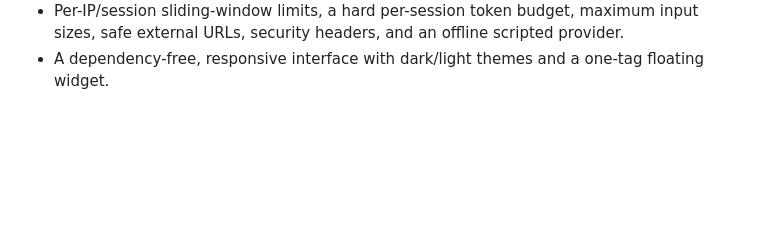
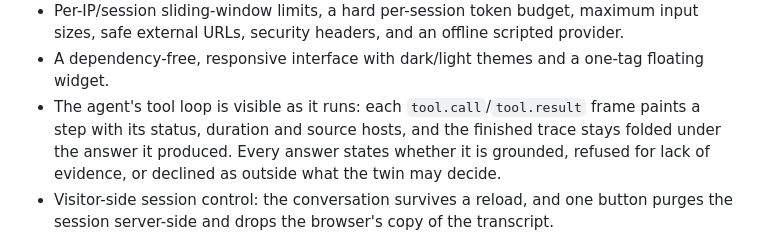
Before and after one commit to prathamesh-git9/agentic-digital-twin, a Markdown page: README.md, the part around the change. Drawn GitHub-style; blank space fills up the shorter version.

Commit message:
Say what the interface now shows
The visible tool loop, the three answer states and visitor-side session
control are the parts a reader would otherwise have to run the app to
discover.

Co-Authored-By: Claude Opus 5 <noreply@anthropic.com>

```diff
--- a/README.md
+++ b/README.md
@@ -45,6 +45,12 @@ authorised effect. Tests assert the boundary directly.
 - Per-IP/session sliding-window limits, a hard per-session token budget, maximum input sizes,
   safe external URLs, security headers, and an offline scripted provider.
 - A dependency-free, responsive interface with dark/light themes and a one-tag floating widget.
+- The agent's tool loop is visible as it runs: each `tool.call`/`tool.result` frame paints a
+  step with its status, duration and source hosts, and the finished trace stays folded under
+  the answer it produced. Every answer states whether it is grounded, refused for lack of
+  evidence, or declined as outside what the twin may decide.
+- Visitor-side session control: the conversation survives a reload, and one button purges the
+  session server-side and drops the browser's copy of the transcript.
 
 ![Authority-gate candidate review using explicitly synthetic evidence data](artifacts/research-flow.png)
 
```
